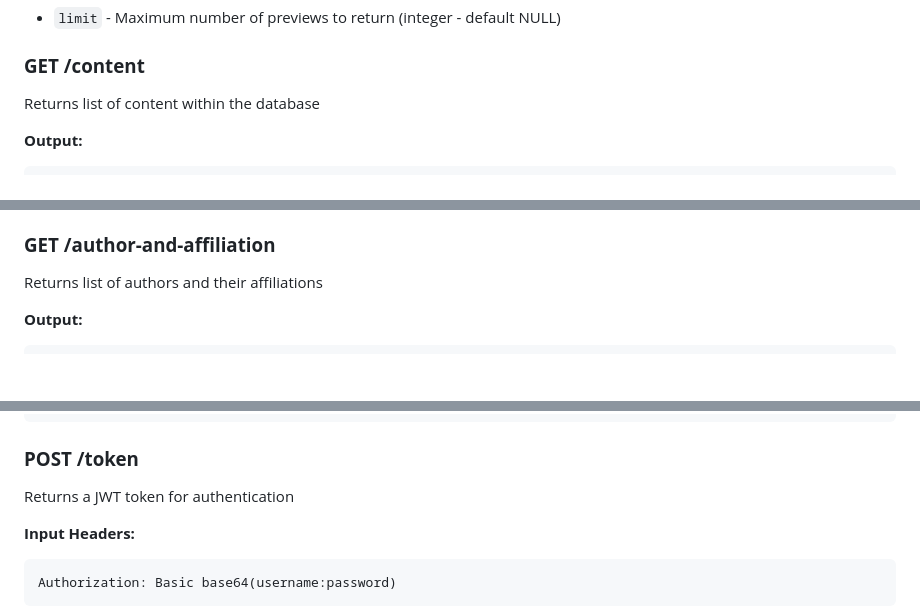
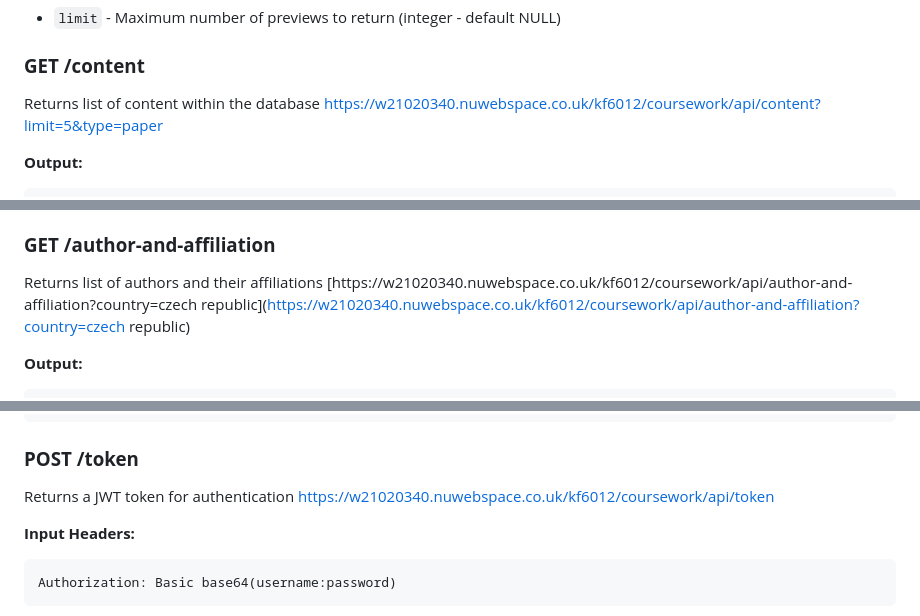
Before and after one commit to bxxf/KF6012-Web-Submission, a Markdown page: README-API.MD, 3 parts joined by grey strips. Drawn GitHub-style; blank space fills up the shorter version.

```diff
--- a/README-API.MD
+++ b/README-API.MD
@@ -110,6 +113,7 @@ Returns list of videos and their preview videos
 ### **GET /content**
 
 Returns list of content within the database
+[https://w21020340.nuwebspace.co.uk/kf6012/coursework/api/content?limit=5&type=paper](https://w21020340.nuwebspace.co.uk/kf6012/coursework/api/content?limit=5&type=paper)
 
 **Output:**
 
@@ -140,6 +144,7 @@ Returns list of content within the database
 ### **GET /author-and-affiliation**
 
 Returns list of authors and their affiliations
+[https://w21020340.nuwebspace.co.uk/kf6012/coursework/api/author-and-affiliation?country=czech republic](https://w21020340.nuwebspace.co.uk/kf6012/coursework/api/author-and-affiliation?country=czech republic)
 
 **Output:**
 
@@ -228,6 +237,7 @@ Returns list of content and author affiliations and other information based on i
 ### **POST /token**
 
 Returns a JWT token for authentication
+[https://w21020340.nuwebspace.co.uk/kf6012/coursework/api/token](https://w21020340.nuwebspace.co.uk/kf6012/coursework/api/token)
 
 **Input Headers:**
 
```
Also changed, not shown: other parts of README-API.MD (+12 -0 lines).
